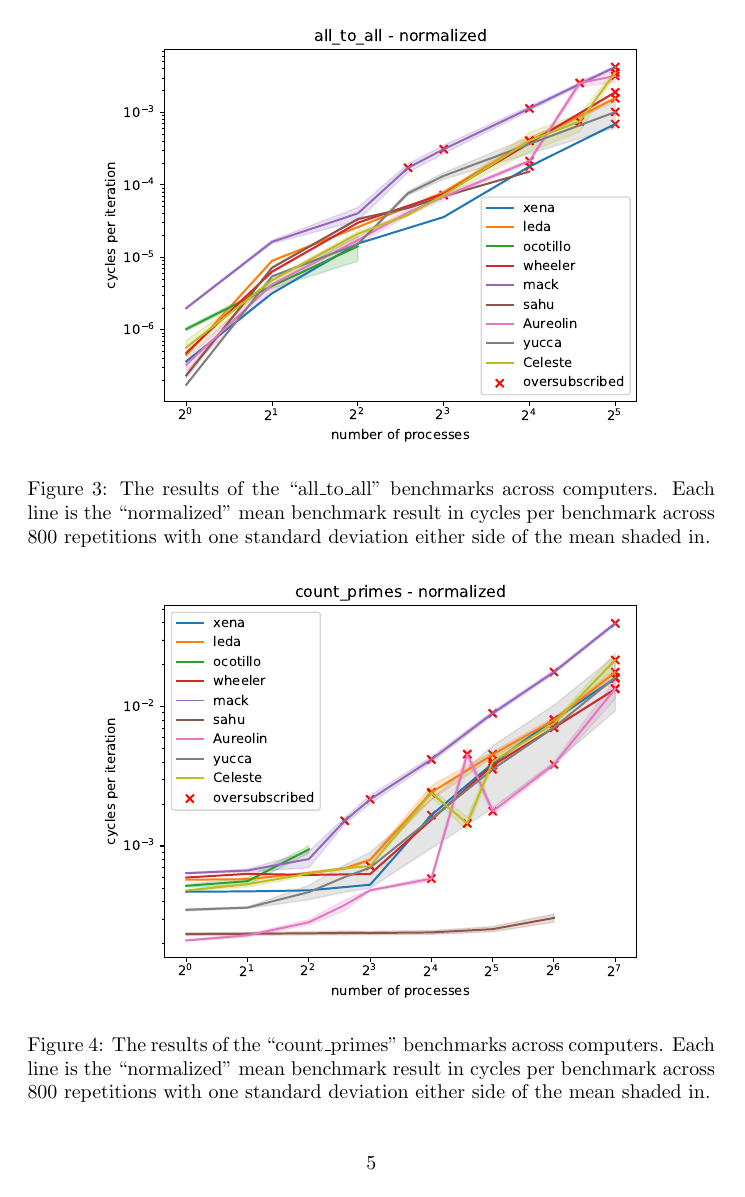
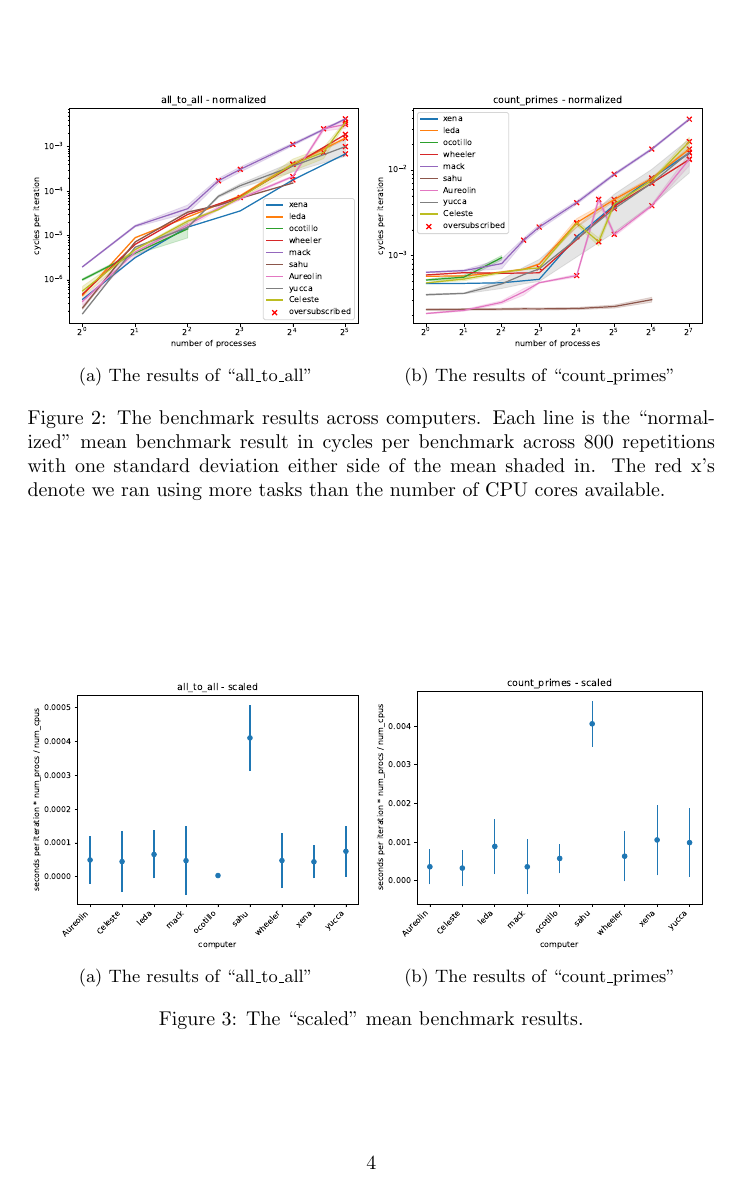
Before and after one commit to JStewart28/CS542-Project, a LaTeX document (report/final_report/main.tex): page 5 of 7 before the commit and page 4 of 5 after it. Compiled offline with pdfLaTeX.

Commit message:
Updates from Overleaf

```diff
--- a/report/final_report/main.tex
+++ b/report/final_report/main.tex
@@ -4,6 +4,8 @@
 \usepackage[colorlinks=true, allcolors=blue]{hyperref}
 \usepackage{biblatex}
 \usepackage{multirow}
+\usepackage{caption}
+\usepackage{subcaption}
 \addbibresource{references.bib}
 
 \newcommand\todoJason[1]{\todo[author=Jason,color=yellow,inline]{#1}}
@@ -87,20 +101,45 @@ Figure \ref{fig:correlation} shows the correlation between cpu clock speed and t
+    \label{fig:direct}
 \end{figure}
 
 \begin{figure}[h]
     \centering
-    \includegraphics[width=0.8\textwidth]{figures/final/count_primes.pdf}
-    \caption{The results of the ``count\_primes" benchmarks across computers. Each line is the mean benchmark time across 800 repetitions with one standard deviation either side of the mean shaded in.}
-    \label{fig:count_primes}
+    \begin{subfigure}[b]{0.49\textwidth}
+         \centering
+         \includegraphics[width=\textwidth]{figures/final/all_to_all_normalized.pdf}
+         \caption{The results of ``all\_to\_all"}
+         \label{fig:all_to_all}
+     \end{subfigure}
+     \hfill
+     \begin{subfigure}[b]{0.49\textwidth}
+         \centering
+         \includegraphics[width=\textwidth]{figures/final/count_primes_normalized.pdf}
+         \caption{The results of ``count\_primes"}
+         \label{fig:count_primes}
+     \end{subfigure}
+     \hfill
+    \caption{The benchmark results across computers. Each line is the ``normalized" mean benchmark result in cycles per benchmark across 800 repetitions with one standard deviation either side of the mean shaded in. The red x's denote we ran using more tasks than the number of CPU cores available. }
+    \label{fig:normalized}
 \end{figure}
 
 \begin{figure}[h]
     \centering
-    \includegraphics[width=0.8\textwidth]{figures/final/all_to_all_normalized.pdf}
-    \caption{The results of the ``all\_to\_all" benchmarks across computers. Each line is the ``normalized" mean benchmark result in cycles per benchmark across 800 repetitions with one standard deviation either side of the mean shaded in. }
-    \label{fig:all_to_all_normalized}
+    \begin{subfigure}[b]{0.49\textwidth}
+         \centering
+         \includegraphics[width=\textwidth]{figures/final/all_to_all_scaled.pdf}
+         \caption{The results of ``all\_to\_all"}
+         \label{fig:all_to_all}
+     \end{subfigure}
+     \hfill
+     \begin{subfigure}[b]{0.49\textwidth}
+         \centering
+         \includegraphics[width=\textwidth]{figures/final/count_primes_scaled.pdf}
+         \caption{The results of ``count\_primes"}
+         \label{fig:normalized}
+     \end{subfigure}
+     \hfill
+    \caption{The ``scaled" mean benchmark results. }
+    \label{fig:scaled}
 \end{figure}
 
 \begin{figure}[h]
     \centering
-    \includegraphics[width=0.8\textwidth]{figures/final/count_primes_normalized.pdf}
-    \caption{The results of the ``count\_primes" benchmarks across computers. Each line is the ``normalized" mean benchmark result in cycles per benchmark across 800 repetitions with one standard deviation either side of the mean shaded in.}
```
Also changed, not shown: report/final_report/main.tex (49 more changed lines).
